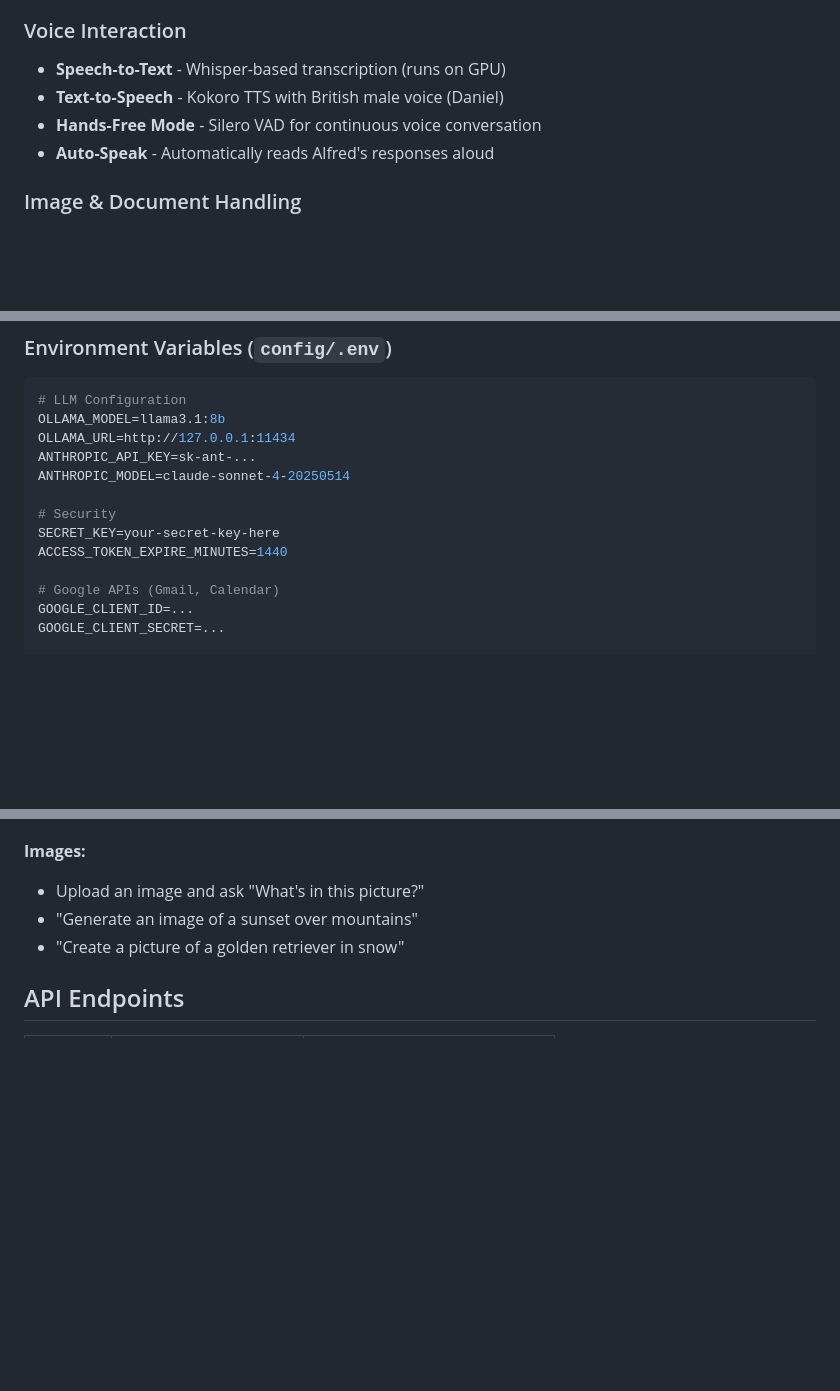
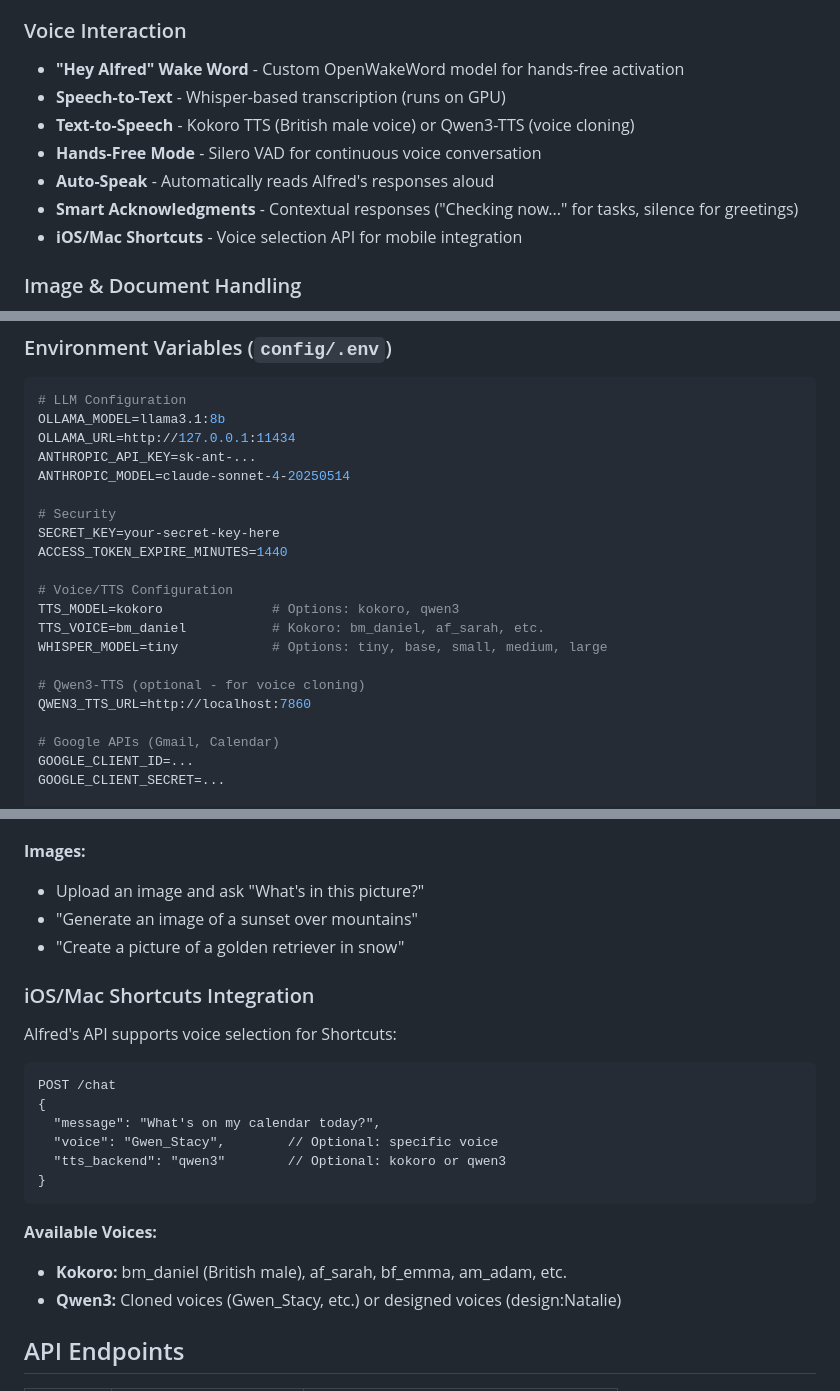
Before and after one commit to brucewayne9/alfred, a Markdown page: README.md, 3 parts joined by grey strips. Drawn GitHub-style; blank space fills up the shorter version.

````diff
--- a/README.md
+++ b/README.md
@@ -11,10 +11,13 @@ Alfred is a sophisticated, self-hosted AI assistant designed for personal and bu
 - **Conversation History** - SQLite-backed persistent conversation storage
 
 ### Voice Interaction
+- **"Hey Alfred" Wake Word** - Custom OpenWakeWord model for hands-free activation
 - **Speech-to-Text** - Whisper-based transcription (runs on GPU)
-- **Text-to-Speech** - Kokoro TTS with British male voice (Daniel)
+- **Text-to-Speech** - Kokoro TTS (British male voice) or Qwen3-TTS (voice cloning)
 - **Hands-Free Mode** - Silero VAD for continuous voice conversation
 - **Auto-Speak** - Automatically reads Alfred's responses aloud
+- **Smart Acknowledgments** - Contextual responses ("Checking now..." for tasks, silence for greetings)
+- **iOS/Mac Shortcuts** - Voice selection API for mobile integration
 
 ### Image & Document Handling
 - **Image Vision** - Upload images and ask questions (Claude Vision API)
@@ -196,6 +200,14 @@ ANTHROPIC_MODEL=claude-sonnet-4-20250514
 SECRET_KEY=your-secret-key-here
 ACCESS_TOKEN_EXPIRE_MINUTES=1440
 
+# Voice/TTS Configuration
+TTS_MODEL=kokoro              # Options: kokoro, qwen3
+TTS_VOICE=bm_daniel           # Kokoro: bm_daniel, af_sarah, etc.
+WHISPER_MODEL=tiny            # Options: tiny, base, small, medium, large
+
+# Qwen3-TTS (optional - for voice cloning)
+QWEN3_TTS_URL=http://localhost:7860
+
 # Google APIs (Gmail, Calendar)
 GOOGLE_CLIENT_ID=...
 GOOGLE_CLIENT_SECRET=...
@@ -261,6 +290,23 @@ Access Alfred at `http://your-server:8400`
 - "Generate an image of a sunset over mountains"
 - "Create a picture of a golden retriever in snow"
 
+### iOS/Mac Shortcuts Integration
+
+Alfred's API supports voice selection for Shortcuts:
+
+```
+POST /chat
+{
+  "message": "What's on my calendar today?",
+  "voice": "Gwen_Stacy",        // Optional: specific voice
+  "tts_backend": "qwen3"        // Optional: kokoro or qwen3
+}
+```
+
+**Available Voices:**
+- **Kokoro:** bm_daniel (British male), af_sarah, bf_emma, am_adam, etc.
+- **Qwen3:** Cloned voices (Gwen_Stacy, etc.) or designed voices (design:Natalie)
+
 ## API Endpoints
 
 | Method | Endpoint | Description |
````
Also changed, not shown: other parts of README.md (+56 -7 lines).
